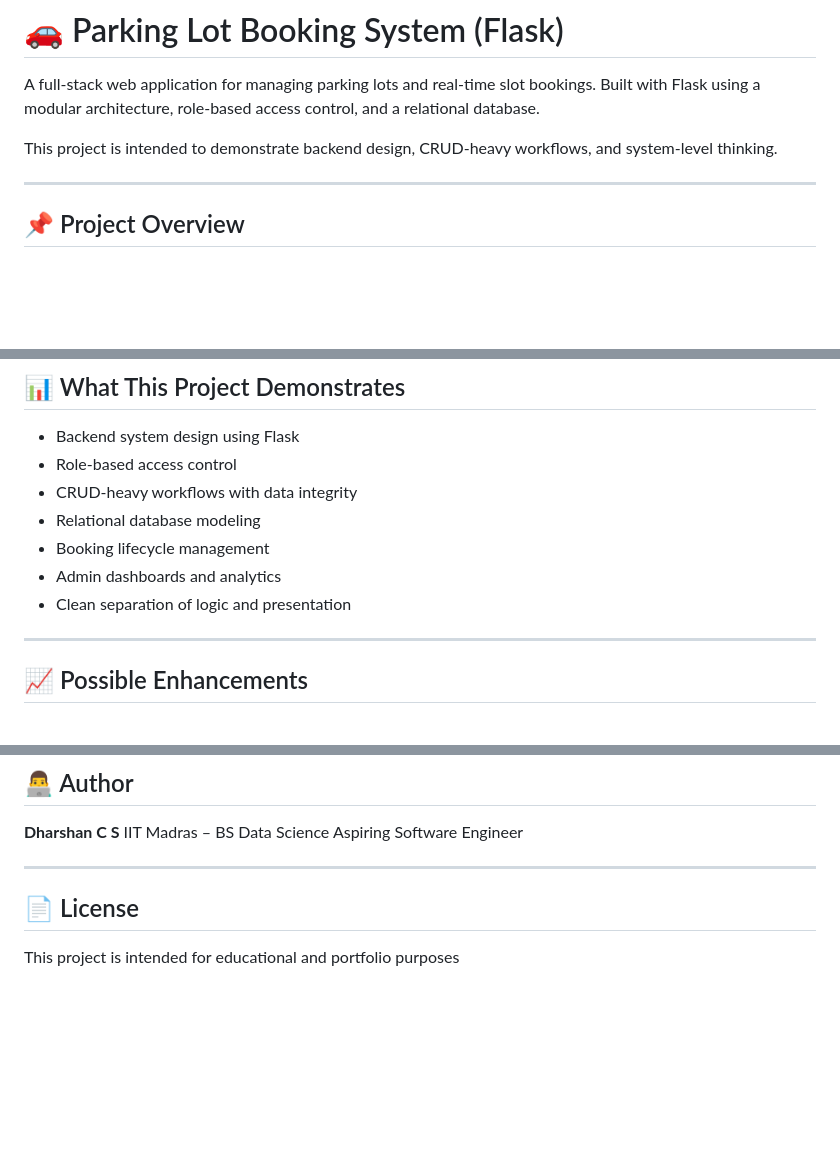
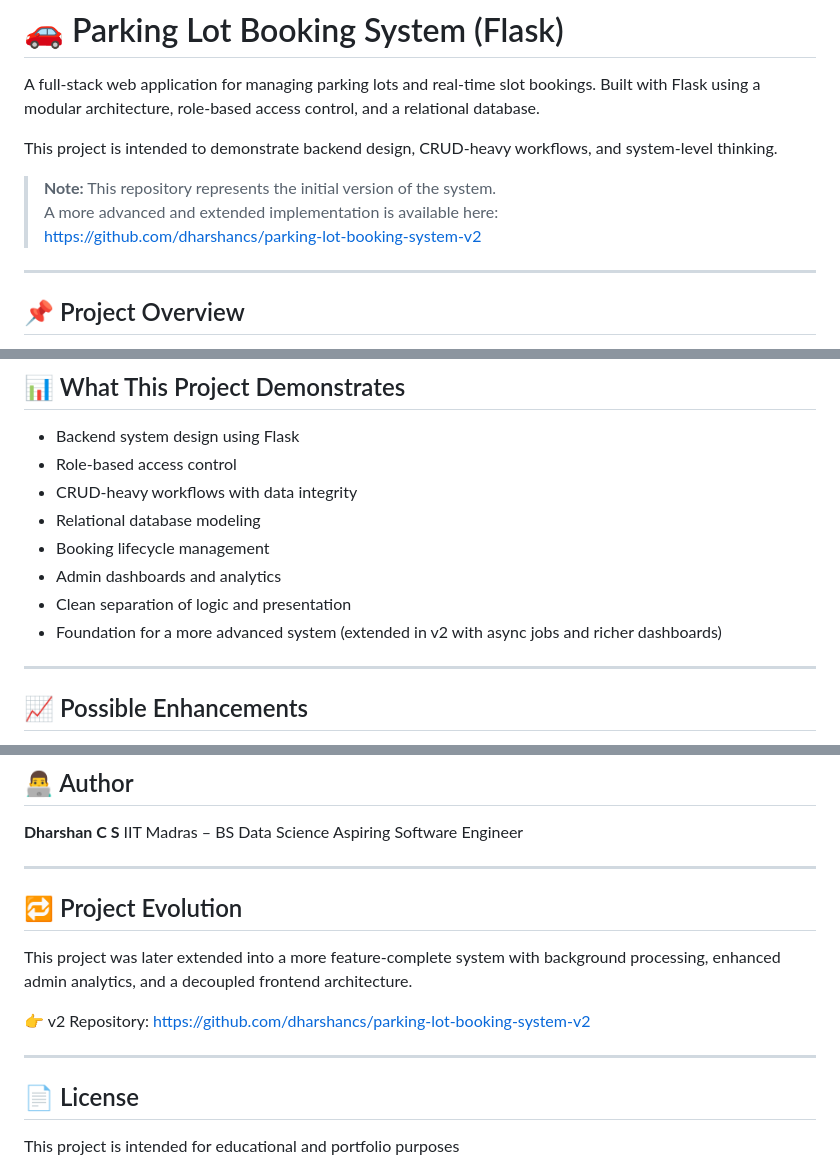
Before and after one commit to dharshancs/parking-lot-booking-system, a Markdown page: README.md, 3 parts joined by grey strips. Rendered like a GitHub page; blank space fills up the shorter version.

Commit message:
Update README with project evolution and enhancements
Added notes about project evolution and enhancements.

```diff
--- a/README.md
+++ b/README.md
@@ -4,6 +4,10 @@ A full-stack web application for managing parking lots and real-time slot bookin
 Built with Flask using a modular architecture, role-based access control, and a relational database.
 
 This project is intended to demonstrate backend design, CRUD-heavy workflows, and system-level thinking.
+
+> **Note:** This repository represents the initial version of the system.
+> A more advanced and extended implementation is available here:
+> https://github.com/dharshancs/parking-lot-booking-system-v2
 
 ---
 
@@ -149,6 +153,7 @@ Password: admin
 * Booking lifecycle management
 * Admin dashboards and analytics
 * Clean separation of logic and presentation
+* Foundation for a more advanced system (extended in v2 with async jobs and richer dashboards)
 
 ---
 
@@ -170,6 +175,14 @@ IIT Madras – BS Data Science
 Aspiring Software Engineer
 
 ---
+## 🔁 Project Evolution
+
+This project was later extended into a more feature-complete system with background processing,
+enhanced admin analytics, and a decoupled frontend architecture.
+
+👉 v2 Repository: https://github.com/dharshancs/parking-lot-booking-system-v2
+
+---
 
 ## 📄 License
 
```
